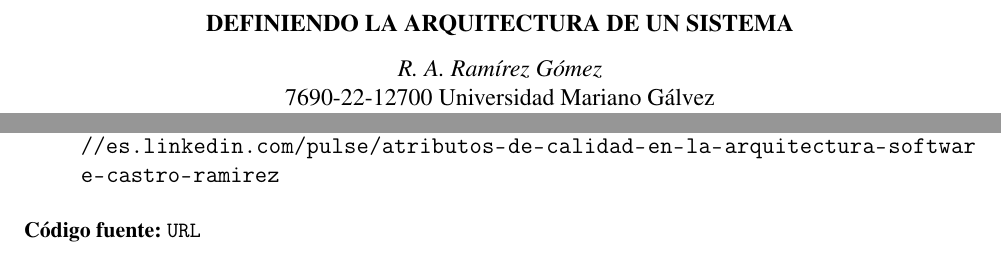
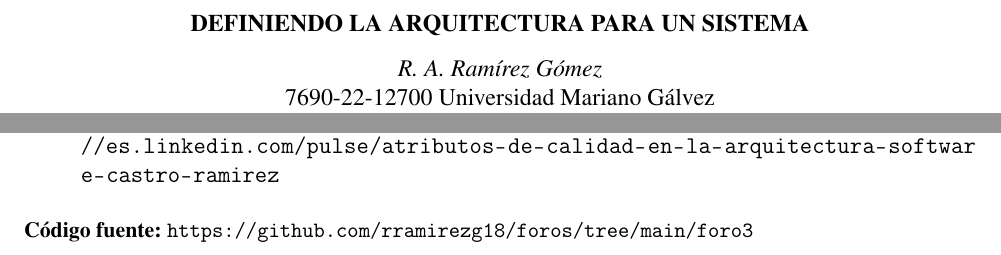
Before and after one commit to rramirezg18/foros, a LaTeX document (foro3/foro3.tex): two parts of pages 1 and 4 of 4, joined at a grey line, cut so that both start at the same text. Compiled offline with pdfLaTeX.

Commit message:
url foro 37

```diff
--- a/foro3/foro3.tex
+++ b/foro3/foro3.tex
@@ -22,13 +22,13 @@
     citecolor=black
 }
 
-% para subtítulos negrita, izquierda, sin punto final
+% para subtítulos negrita, izquierda
 \newcommand{\subtitulo}[1]{\vspace{12pt}\noindent\textbf{#1}\par\vspace{10pt}}
 
 \begin{document}
 
 \begin{center}
-\textbf{DEFINIENDO LA ARQUITECTURA DE UN SISTEMA}\\[8pt]
+\textbf{DEFINIENDO LA ARQUITECTURA PARA UN SISTEMA}\\[8pt]
 \textit{R. A. Ramírez Gómez}\\
 7690-22-12700 Universidad Mariano Gálvez\\
 Seminario de Tecnologías de Información\\
@@ -96,6 +96,6 @@ Considero que muchas veces se elige la arquitectura de microservicios por ser la
 \hangindent=1cm \noindent Sánchez Castro, J. (2023). \textit{Atributos de calidad en la arquitectura de software}. LinkedIn. \url{https://es.linkedin.com/pulse/atributos-de-calidad-en-la-arquitectura-software-castro-ramirez}
 
 \vspace{14pt}
-\noindent\small \textbf{Código fuente:} \url{URL}
+\noindent\small \textbf{Código fuente:} \url{https://github.com/rramirezg18/foros/tree/main/foro3}
 
 \end{document}
```
Also changed, not shown: README.md, foro3/foro3.pdf, 3 other files.
